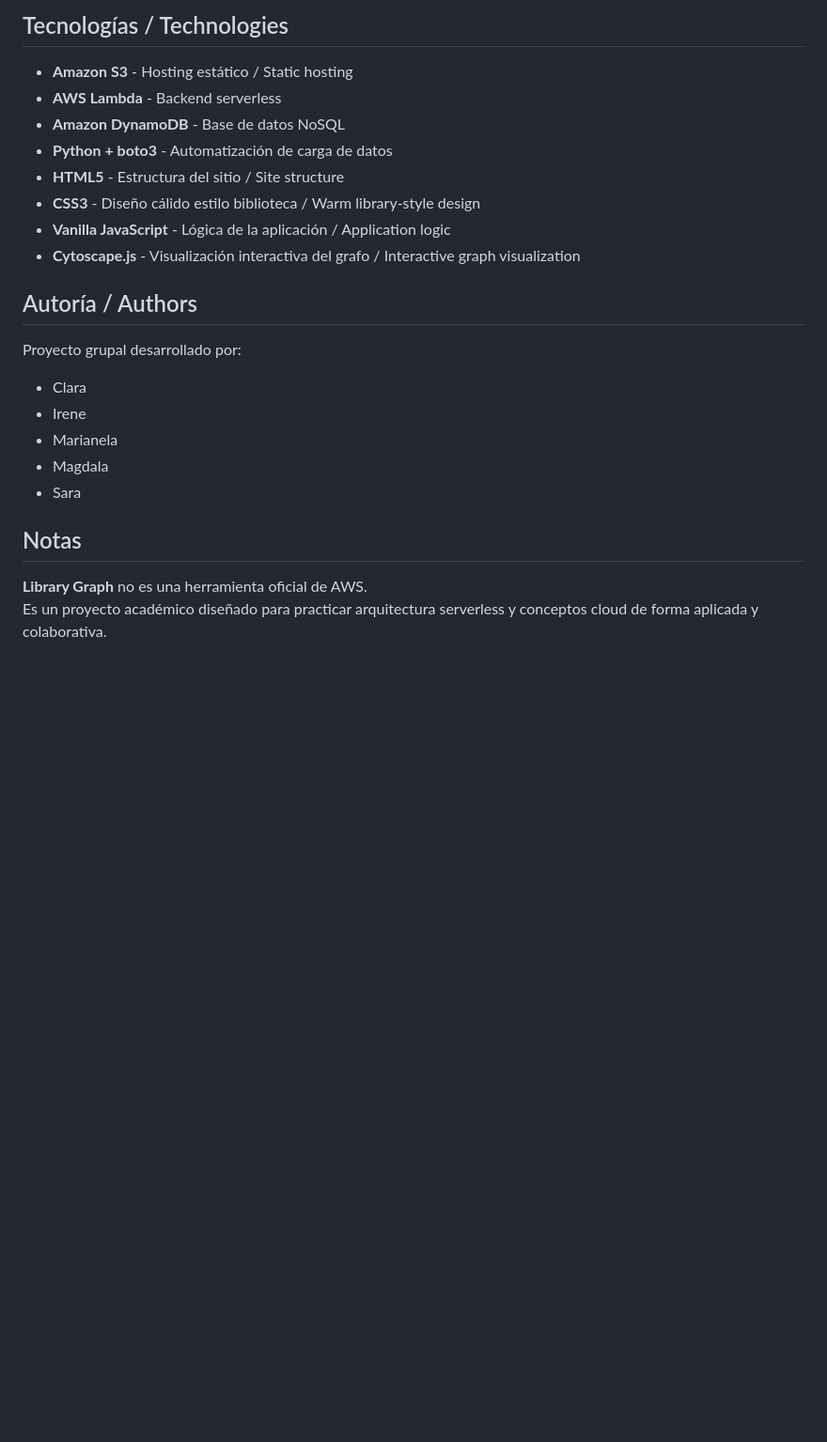
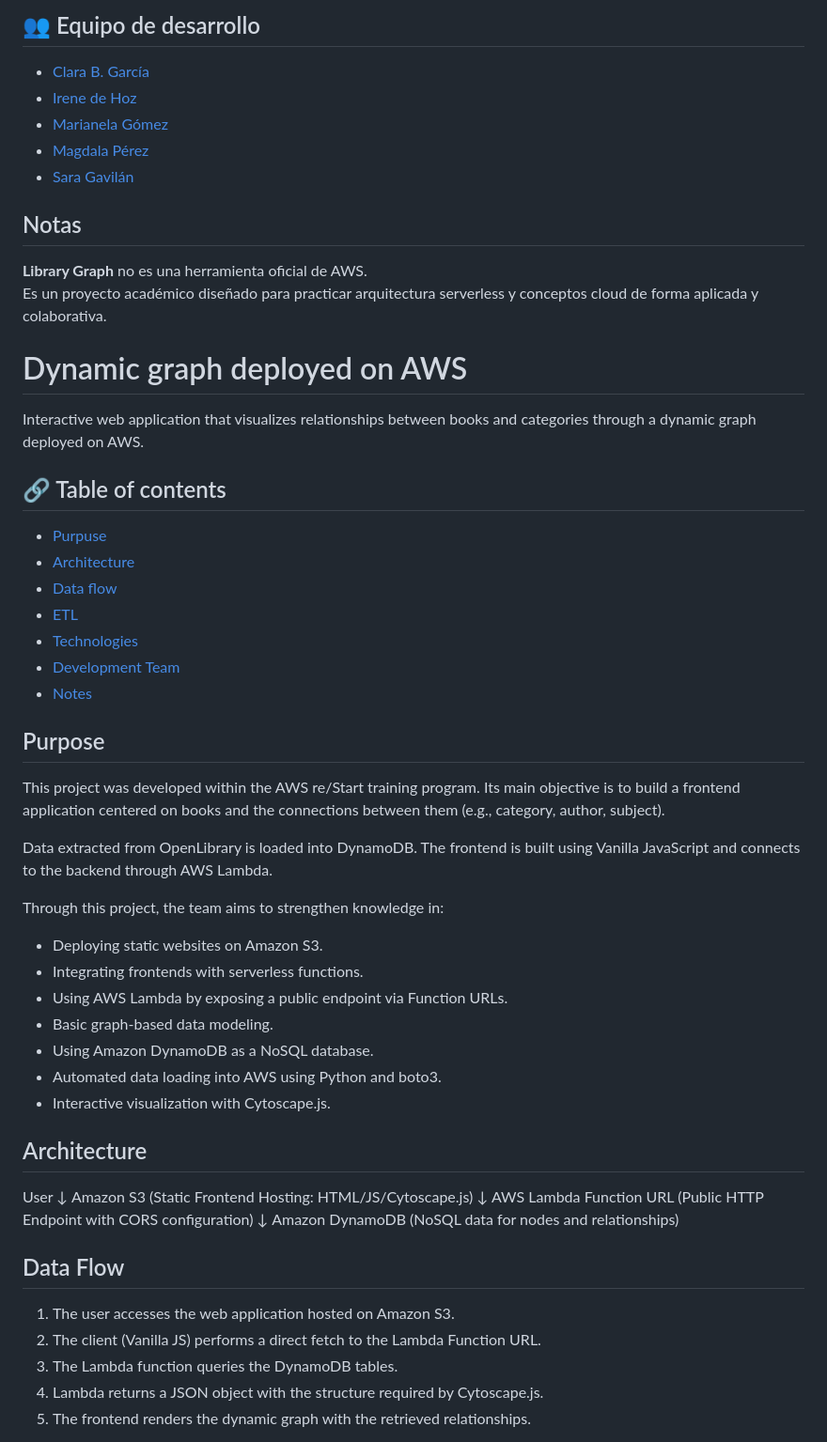
Before and after one commit to Sara-Gavi/library-graph, a Markdown page: README.md, the part around one of its changes. Shown at 94% size. GitHub-like rendering; blank space fills up the shorter version.

```diff
--- a/README.md
+++ b/README.md
@@ -74,27 +72,62 @@ This script automates the data insertion into DynamoDB tables.
 
-## Tecnologías / Technologies
+## 👥 Equipo de desarrollo
 
-- **Amazon S3** - Hosting estático / Static hosting
-- **AWS Lambda** - Backend serverless
-- **Amazon DynamoDB** - Base de datos NoSQL
-- **Python + boto3** - Automatización de carga de datos
-- **HTML5** - Estructura del sitio / Site structure
-- **CSS3** - Diseño cálido estilo biblioteca / Warm library-style design
-- **Vanilla JavaScript** - Lógica de la aplicación / Application logic
-- **Cytoscape.js** - Visualización interactiva del grafo / Interactive graph visualization
-
-## Autoría / Authors
-
-Proyecto grupal desarrollado por:
-
-- Clara
-- Irene
-- Marianela
-- Magdala
-- Sara
+* [Clara B. García](https://github.com/cbueno82)
+* [Irene de Hoz](https://github.com/IreneDHA)
+* [Marianela Gómez](https://github.com/marianela-gomez)
+* [Magdala Pérez](https://github.com/MPNimo)
+* [Sara Gavilán](https://github.com/Sara-Gavi)
 
 ## Notas
 
 **Library Graph** no es una herramienta oficial de AWS.
 Es un proyecto académico diseñado para practicar arquitectura serverless y conceptos cloud de forma aplicada y colaborativa.
 
+# Dynamic graph deployed on AWS
+
+Interactive web application that visualizes relationships between books and categories through a dynamic graph deployed on AWS.
+
+## 🔗 Table of contents
+
+* [Purpuse](#purpose)
+* [Architecture](#architecture)
+* [Data flow](#data-flow)
+* [ETL](#etl-1)
+* [Technologies](#technologies)
+* [Development Team](#development-team)
+* [Notes](#notes)
+
+## Purpose
+
+This project was developed within the AWS re/Start training program. Its main objective is to build a frontend application centered on books and the connections between them (e.g., category, author, subject).
+
+Data extracted from OpenLibrary is loaded into DynamoDB. The frontend is built using Vanilla JavaScript and connects to the backend through AWS Lambda.
+
+Through this project, the team aims to strengthen knowledge in:
+
+- Deploying static websites on Amazon S3.
+- Integrating frontends with serverless functions.
+- Using AWS Lambda by exposing a public endpoint via Function URLs.
+- Basic graph-based data modeling.
+- Using Amazon DynamoDB as a NoSQL database.
+- Automated data loading into AWS using Python and boto3.
+- Interactive visualization with Cytoscape.js.
+
+## Architecture
+
+User
+↓
+Amazon S3 (Static Frontend Hosting: HTML/JS/Cytoscape.js)
+↓
+AWS Lambda Function URL (Public HTTP Endpoint with CORS configuration)
+↓
+Amazon DynamoDB (NoSQL data for nodes and relationships)
+
+## Data Flow
+
+1. The user accesses the web application hosted on Amazon S3.
+2. The client (Vanilla JS) performs a direct fetch to the Lambda Function URL.
+3. The Lambda function queries the DynamoDB tables.
+4. Lambda returns a JSON object with the structure required by Cytoscape.js.
+5. The frontend renders the dynamic graph with the retrieved relationships.
+
```
Also changed, not shown: other parts of README.md (+71 -46 lines).
